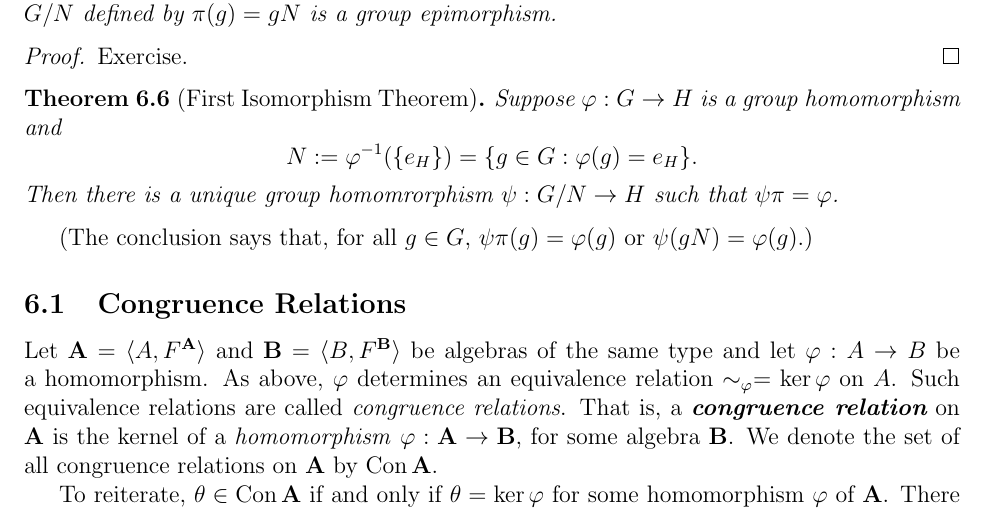
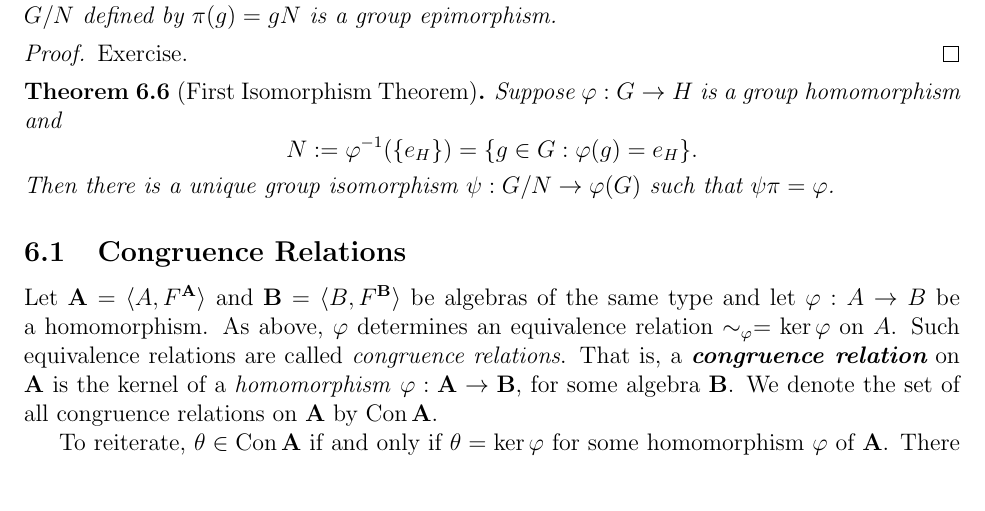
Before and after one commit to YChuan1115/Math301-Fall2014, a LaTeX document (misc/tex/GeneralAlgebraNotes.tex): part of page 8 of 16, cut so that both start at the same text, the shorter picture padded with empty space. Compiled offline with pdfLaTeX.

Commit message:
minor updates

```diff
--- a/misc/tex/GeneralAlgebraNotes.tex
+++ b/misc/tex/GeneralAlgebraNotes.tex
@@ -908,12 +908,11 @@ relation $R$ is denoted by $A/R$. That is,
   \[
   N := \varphi^{-1}(\{e_H\}) = \{g\in G: \varphi(g) = e_H\}.
   \]
-  Then there is a unique
-  group homomrorphism $\psi : G/N \rightarrow H$ such that
-  $\psi \pi = \varphi$.
+  Then there is a unique group isomorphism $\psi : G/N \rightarrow \varphi(G)$ such
+  that $\psi \pi = \varphi$.
   \end{theorem}
-  (The conclusion says that, for all $g\in G$,
-  $\psi \pi(g) = \varphi(g)$ or $\psi(gN) = \varphi(g)$.)
+  %% (The conclusion says that, for all $g\in G$,
+  %% $\psi \pi(g) = \varphi(g)$ or $\psi(gN) = \varphi(g)$.)
   %% If $\varphi: G \rightarrow H$ is a group homomorphism with
   %% $N = \varphi^{-1}(\{e_H\})$, then there is a unique group homomrorphism
   %% $\psi : G/N \rightarrow H$ such that $\psi \pi = \varphi$.
```
Also changed, not shown: misc/GeneralAlgebraNotes.pdf.
